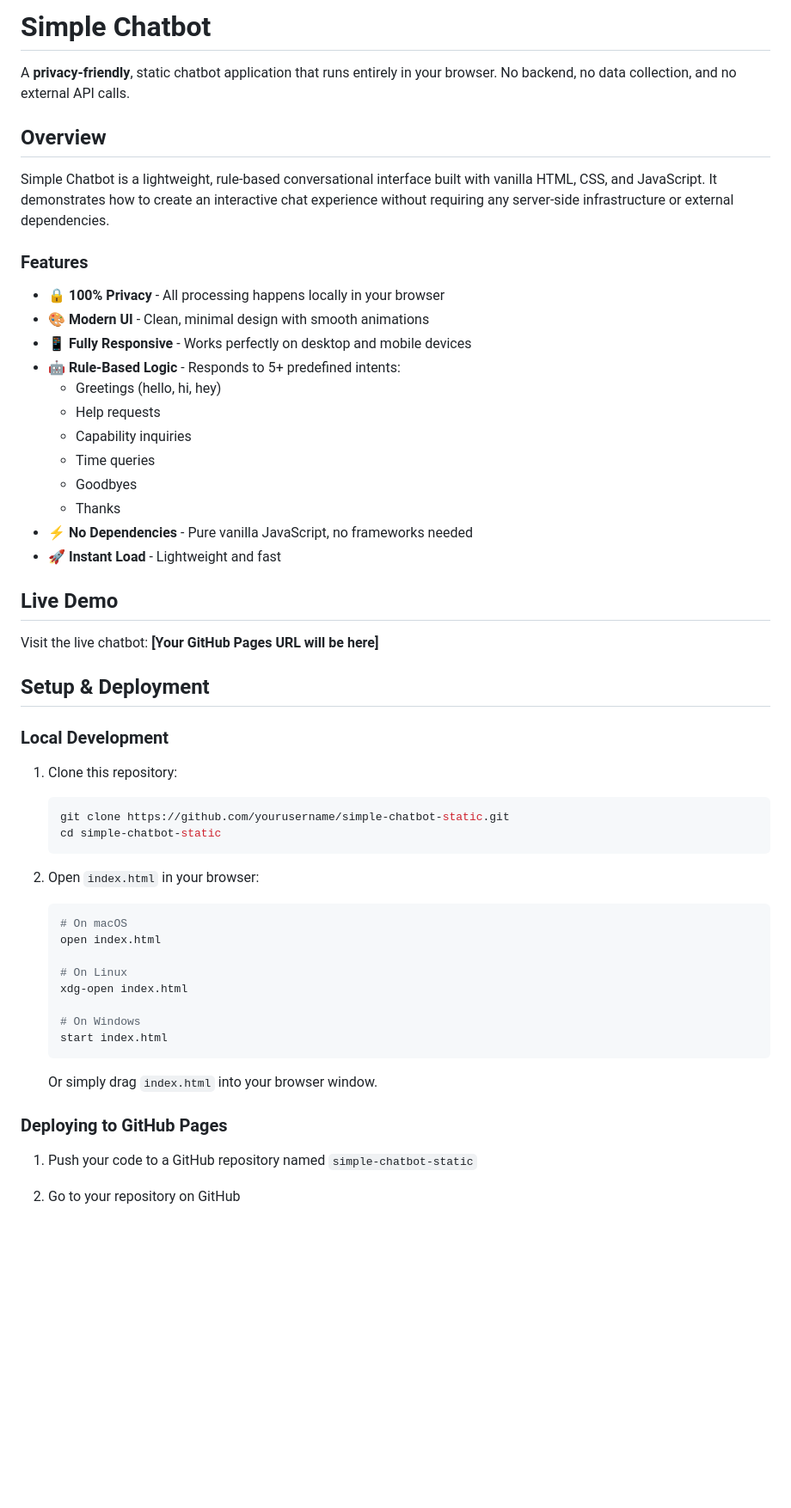
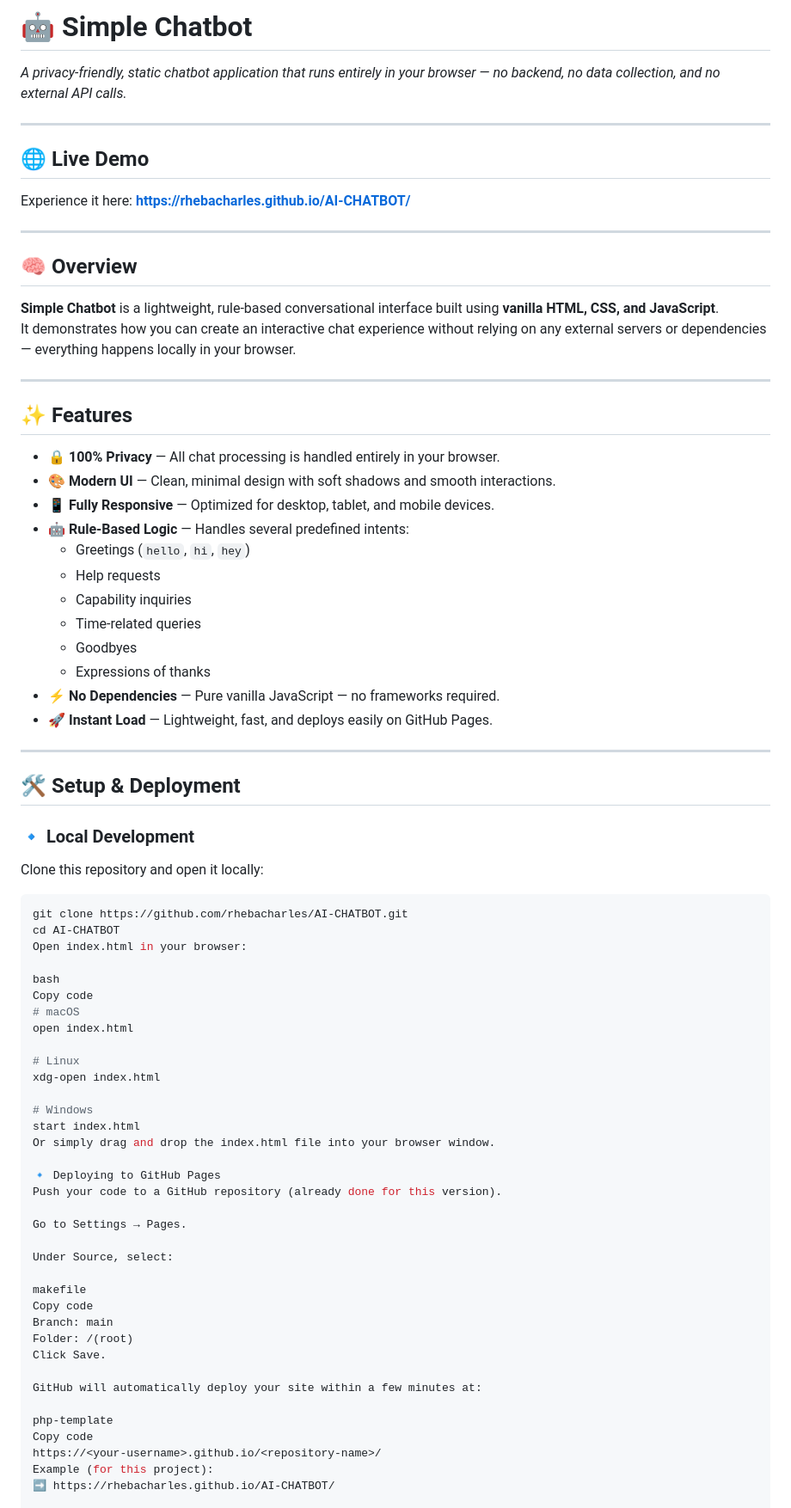
Before and after one commit to Rhebacharles/AI-CHATBOT, a Markdown page: README.md, the part around one of its changes. Shown at 86% size. Rendered like a GitHub page; blank space fills up the shorter version.

Commit message:
Refactor README for clarity and visual appeal
Updated README to enhance formatting and clarity, added emojis for better visual appeal, and improved feature descriptions.

````diff
--- a/README.md
+++ b/README.md
@@ -1,57 +1,75 @@
-# Simple Chatbot
+# 🤖 Simple Chatbot
 
-A **privacy-friendly**, static chatbot application that runs entirely in your browser. No backend, no data collection, and no external API calls.
+*A privacy-friendly, static chatbot application that runs entirely in your browser — no backend, no data collection, and no external API calls.*
 
-## Overview
+---
 
-Simple Chatbot is a lightweight, rule-based conversational interface built with vanilla HTML, CSS, and JavaScript. It demonstrates how to create an interactive chat experience without requiring any server-side infrastructure or external dependencies.
+## 🌐 Live Demo
+Experience it here: **[https://rhebacharles.github.io/AI-CHATBOT/](https://rhebacharles.github.io/AI-CHATBOT/)**
 
-### Features
+---
 
-- 🔒 **100% Privacy** - All processing happens locally in your browser
-- 🎨 **Modern UI** - Clean, minimal design with smooth animations
-- 📱 **Fully Responsive** - Works perfectly on desktop and mobile devices
-- 🤖 **Rule-Based Logic** - Responds to 5+ predefined intents:
-  - Greetings (hello, hi, hey)
+## 🧠 Overview
+**Simple Chatbot** is a lightweight, rule-based conversational interface built using **vanilla HTML, CSS, and JavaScript**.
+It demonstrates how you can create an interactive chat experience without relying on any external servers or dependencies — everything happens locally in your browser.
+
+---
+
+## ✨ Features
+- 🔒 **100% Privacy** — All chat processing is handled entirely in your browser.
+- 🎨 **Modern UI** — Clean, minimal design with soft shadows and smooth interactions.
+- 📱 **Fully Responsive** — Optimized for desktop, tablet, and mobile devices.
+- 🤖 **Rule-Based Logic** — Handles several predefined intents:
+  - Greetings (`hello`, `hi`, `hey`)
   - Help requests
   - Capability inquiries
-  - Time queries
+  - Time-related queries
   - Goodbyes
-  - Thanks
-- ⚡ **No Dependencies** - Pure vanilla JavaScript, no frameworks needed
-- 🚀 **Instant Load** - Lightweight and fast
+  - Expressions of thanks
+- ⚡ **No Dependencies** — Pure vanilla JavaScript — no frameworks required.
+- 🚀 **Instant Load** — Lightweight, fast, and deploys easily on GitHub Pages.
 
-## Live Demo
+---
 
-Visit the live chatbot: **[Your GitHub Pages URL will be here]**
+## 🛠️ Setup & Deployment
 
-## Setup & Deployment
+### 🔹 Local Development
+Clone this repository and open it locally:
+```bash
+git clone https://github.com/rhebacharles/AI-CHATBOT.git
+cd AI-CHATBOT
+Open index.html in your browser:
 
-### Local Development
+bash
+Copy code
+# macOS
+open index.html
 
-1. Clone this repository:
-   ```bash
-   git clone https://github.com/yourusername/simple-chatbot-static.git
-   cd simple-chatbot-static
-   ```
+# Linux
+xdg-open index.html
 
-2. Open `index.html` in your browser:
-   ```bash
-   # On macOS
-   open index.html
+# Windows
+start index.html
+Or simply drag and drop the index.html file into your browser window.
 
-   # On Linux
-   xdg-open index.html
+🔹 Deploying to GitHub Pages
+Push your code to a GitHub repository (already done for this version).
 
-   # On Windows
-   start index.html
-   ```
+Go to Settings → Pages.
 
-   Or simply drag `index.html` into your browser window.
+Under Source, select:
 
-### Deploying to GitHub Pages
+makefile
+Copy code
+Branch: main
+Folder: /(root)
+Click Save.
 
-1. Push your code to a GitHub repository named `simple-chatbot-static`
+GitHub will automatically deploy your site within a few minutes at:
 
-2. Go to your repository on GitHub
+php-template
+Copy code
+https://<your-username>.github.io/<repository-name>/
+Example (for this project):
+➡️ https://rhebacharles.github.io/AI-CHATBOT/
 
````
Also changed, not shown: other parts of README.md (+53 -64 lines).
